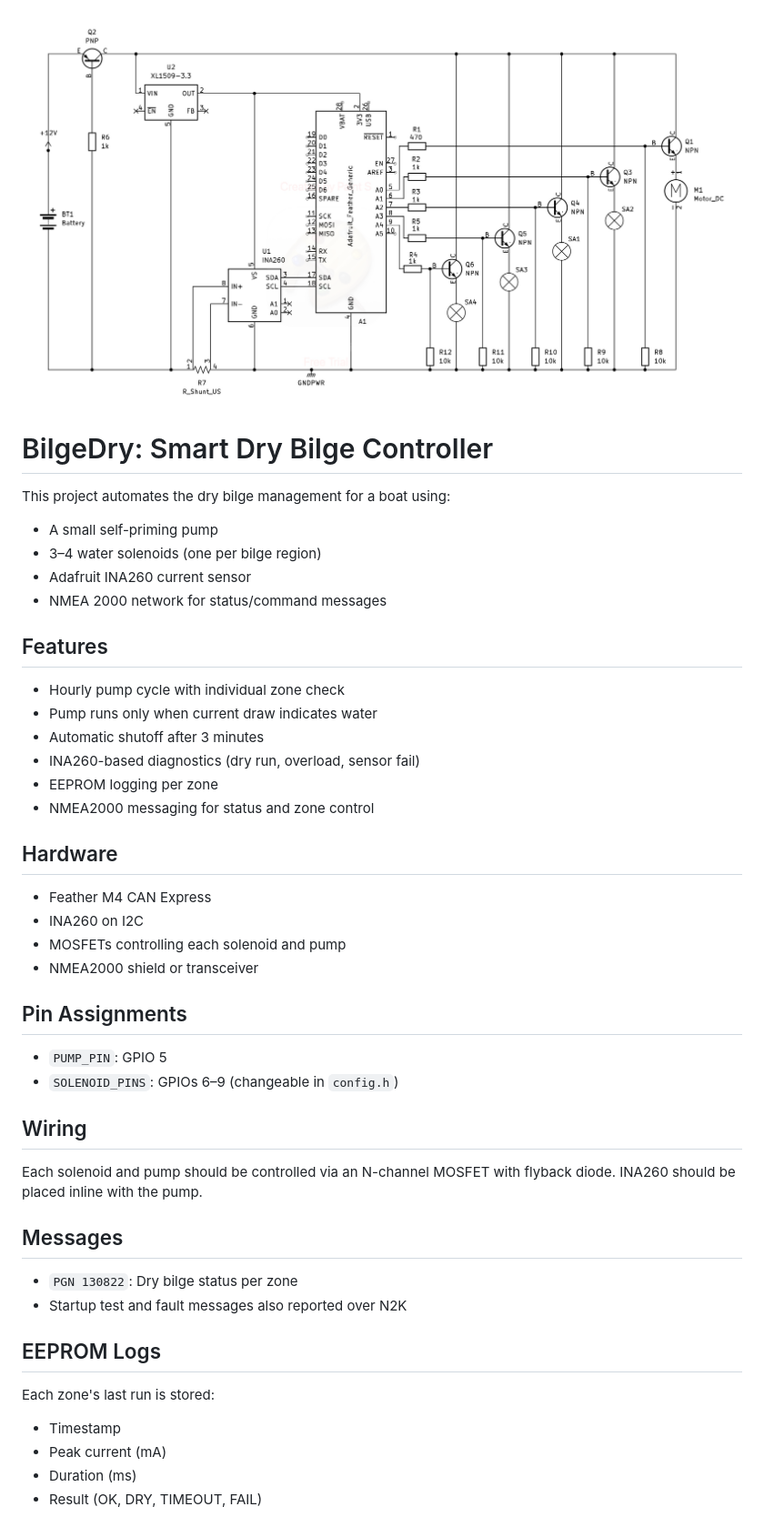
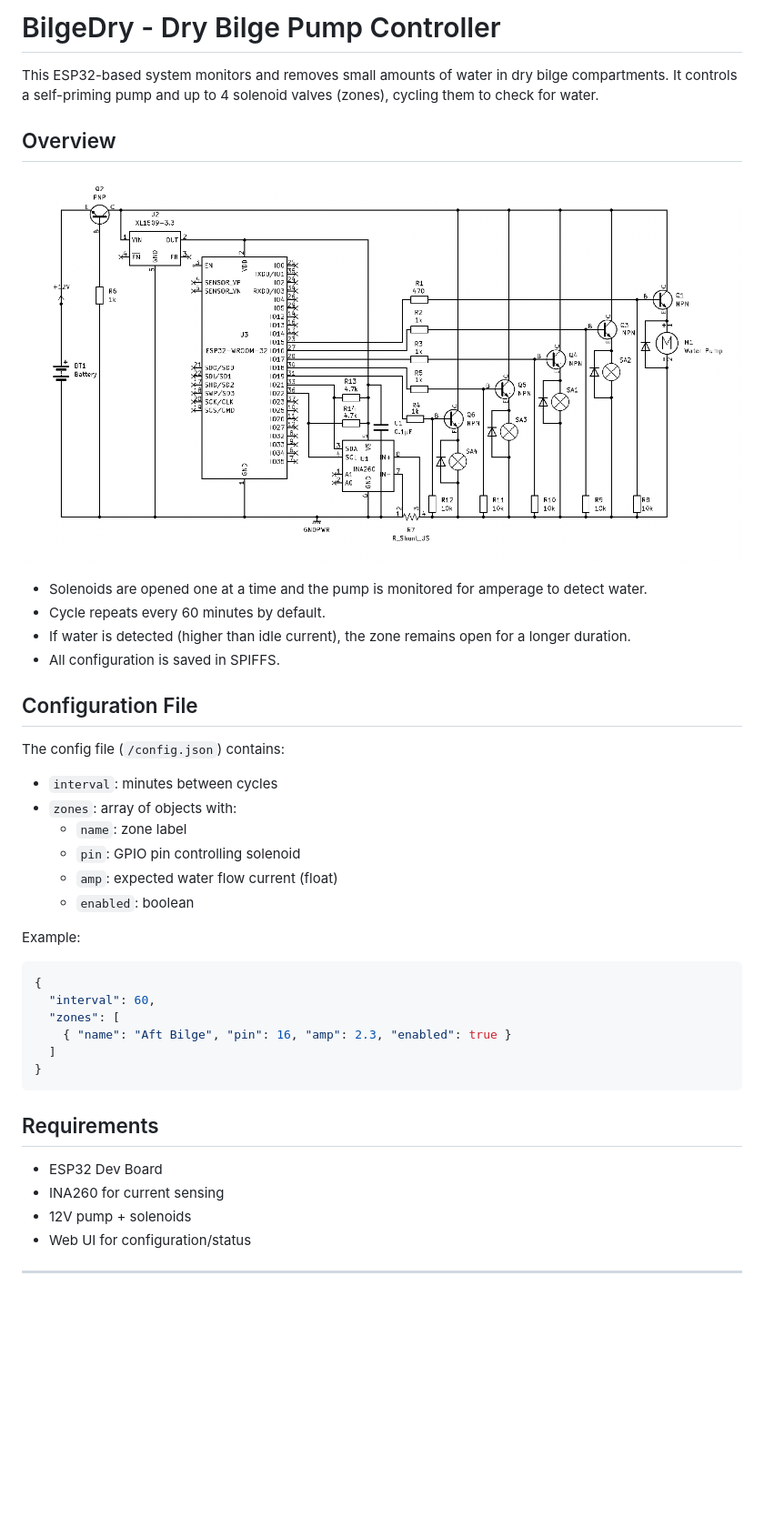
Before and after one commit to Bagarre/BilgeDry, a Markdown page: README.md, the part around the change printed below. Shown: that part at 91% size. Rendered like a GitHub page; pictures changed too: schematic.jpg; blank space fills up the shorter version.

Commit message:
Upgraded to ESP32
removed the nmea2k and added wifi. Has status and config web pages

````diff
--- a/README.md
+++ b/README.md
@@ -1,42 +1,44 @@
+
+# BilgeDry - Dry Bilge Pump Controller
+
+This ESP32-based system monitors and removes small amounts of water in dry bilge compartments. It controls a self-priming pump and up to 4 solenoid valves (zones), cycling them to check for water.
+
+## Overview
+
 ![Schematic](schematic.jpg)
 
-# BilgeDry: Smart Dry Bilge Controller
+- Solenoids are opened one at a time and the pump is monitored for amperage to detect water.
+- Cycle repeats every 60 minutes by default.
+- If water is detected (higher than idle current), the zone remains open for a longer duration.
+- All configuration is saved in SPIFFS.
 
-This project automates the dry bilge management for a boat using:
-- A small self-priming pump
-- 3–4 water solenoids (one per bilge region)
-- Adafruit INA260 current sensor
-- NMEA 2000 network for status/command messages
+## Configuration File
 
-## Features
-- Hourly pump cycle with individual zone check
-- Pump runs only when current draw indicates water
-- Automatic shutoff after 3 minutes
-- INA260-based diagnostics (dry run, overload, sensor fail)
-- EEPROM logging per zone
-- NMEA2000 messaging for status and zone control
+The config file (`/config.json`) contains:
+- `interval`: minutes between cycles
+- `zones`: array of objects with:
+  - `name`: zone label
+  - `pin`: GPIO pin controlling solenoid
+  - `amp`: expected water flow current (float)
+  - `enabled`: boolean
 
-## Hardware
-- Feather M4 CAN Express
-- INA260 on I2C
-- MOSFETs controlling each solenoid and pump
-- NMEA2000 shield or transceiver
+Example:
+```json
+{
+  "interval": 60,
+  "zones": [
+    { "name": "Aft Bilge", "pin": 16, "amp": 2.3, "enabled": true }
+  ]
+}
+```
 
-## Pin Assignments
-- `PUMP_PIN`: GPIO 5
-- `SOLENOID_PINS`: GPIOs 6–9 (changeable in `config.h`)
+## Requirements
 
-## Wiring
-Each solenoid and pump should be controlled via an N-channel MOSFET with flyback diode. INA260 should be placed inline with the pump.
+- ESP32 Dev Board
+- INA260 for current sensing
+- 12V pump + solenoids
+- Web UI for configuration/status
 
-## Messages
-- `PGN 130822`: Dry bilge status per zone
-- Startup test and fault messages also reported over N2K
 
-## EEPROM Logs
-Each zone's last run is stored:
-- Timestamp
-- Peak current (mA)
-- Duration (ms)
-- Result (OK, DRY, TIMEOUT, FAIL)
+---
 
````
Also changed, not shown: other parts of README.md (+97 -3 lines), 15 other files.
